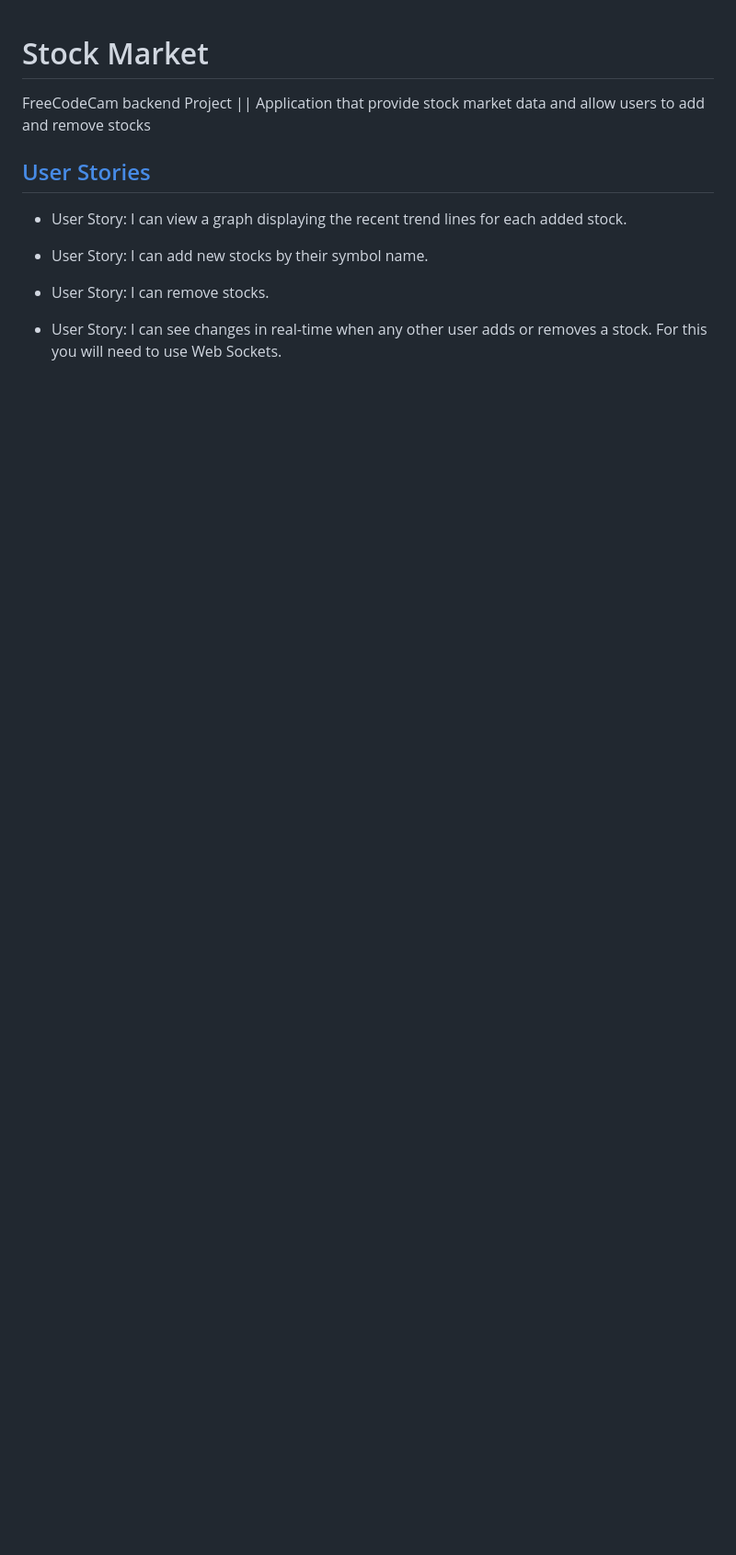
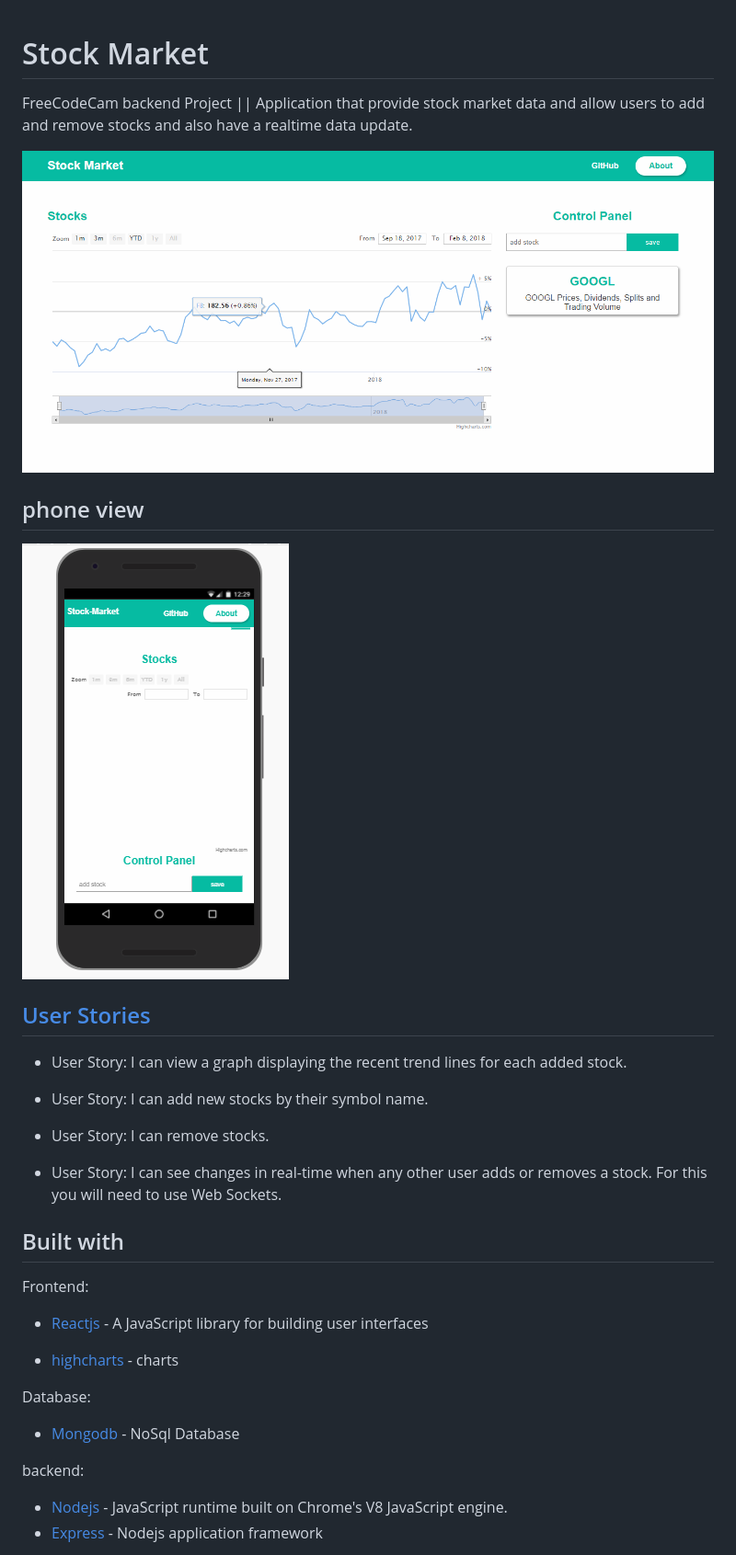
Before and after one commit to jesusantguerrero/stock-market, a Markdown page: README.md, the part around one of its changes. Shown at 92% size. GitHub-like rendering; pictures changed too: src/assets/img/stock-market-phone.png (added), src/assets/img/stock-market.png (added); blank space fills up the shorter version.

```diff
--- a/README.md
+++ b/README.md
@@ -1,7 +1,12 @@
 # Stock Market
-FreeCodeCam backend Project || Application that provide stock market data and allow users to add and remove stocks
+FreeCodeCam backend Project || Application that provide stock market data and allow users to add and remove stocks  and also have a realtime data update.
+
+![stock-market](src/assets/img/stock-market.png)
+## phone view
+![stock-market](src/assets/img/stock-market-phone.png)
 
 ## [User Stories](https://www.freecodecamp.org/challenges/chart-the-stock-market)
+
 - User Story: I can view a graph displaying the recent trend lines for each added stock.
 
 - User Story: I can add new stocks by their symbol name.
@@ -9,3 +14,17 @@ FreeCodeCam backend Project || Application that provide stock market data and al
 - User Story: I can remove stocks.
 
 - User Story: I can see changes in real-time when any other user adds or removes a stock. For this you will need to use Web Sockets.
+
+## Built with
+Frontend:
+- [Reactjs](https://reactjs.org/) - A JavaScript library for building user interfaces
+
+- [highcharts](https://www.highcharts.com/) - charts
+
+Database:
+- [Mongodb](https://www.mongodb.com/) - NoSql Database
+
+backend:
+- [Nodejs](https://nodejs.org/en/) - JavaScript runtime built on Chrome's V8 JavaScript engine.
+- [Express](http://expressjs.com/) - Nodejs application framework
+
```
Also changed, not shown: other parts of README.md (+58 -0 lines), 7 other files.
